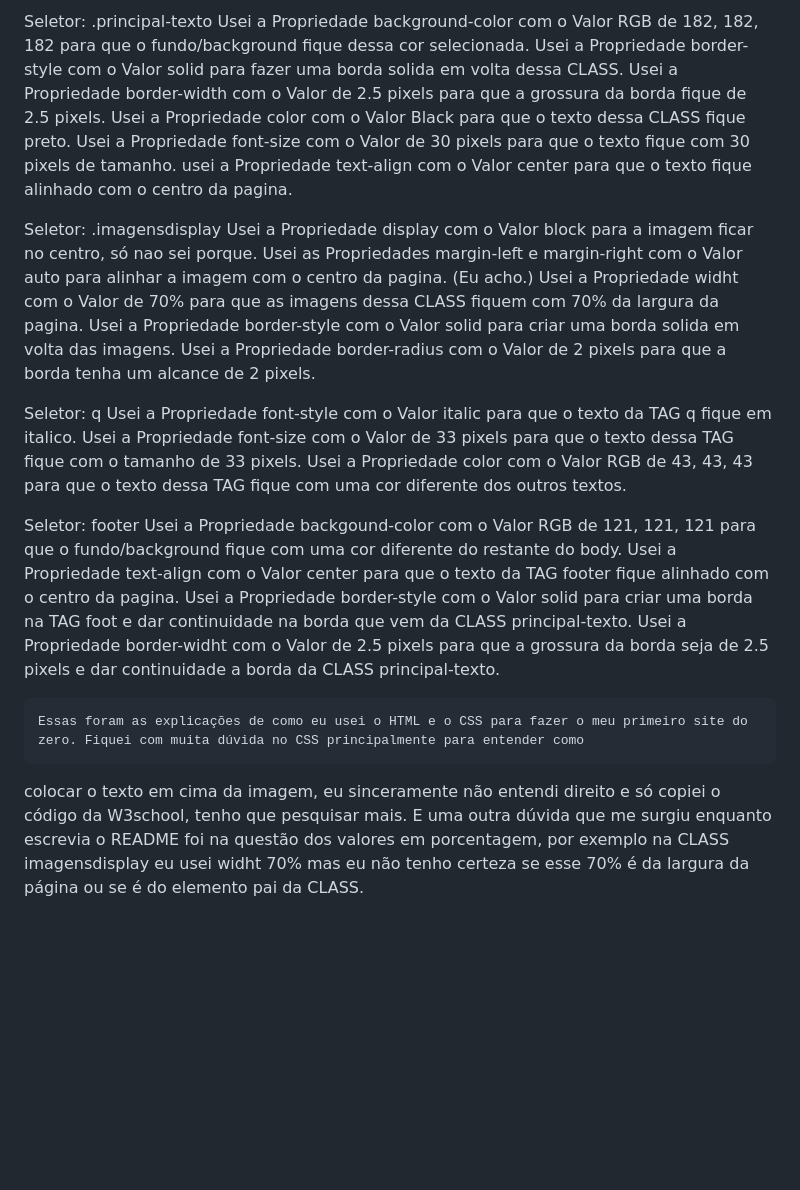
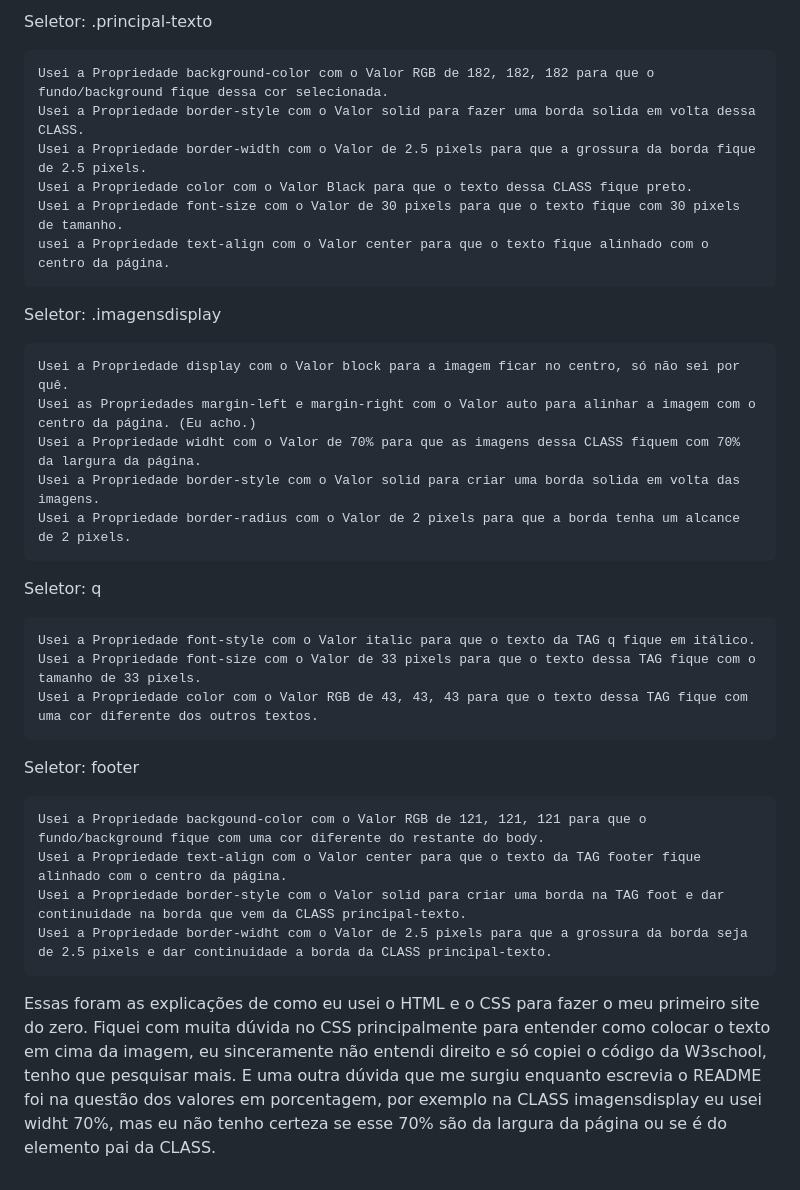
Before and after one commit to mikebenedito/Meu_primeiro_Site_JZargo_is_the_best, a Markdown page: README.md, the part around the change printed below. GitHub-like rendering; blank space fills up the shorter version.

```diff
--- a/README.md
+++ b/README.md
@@ -57,32 +69,37 @@ Seletor: .text-block
 
-Seletor: .principal-texto
+  Seletor: .principal-texto
+
     Usei a Propriedade background-color com o Valor RGB de 182, 182, 182 para que o fundo/background fique dessa cor selecionada.
     Usei a Propriedade border-style com o Valor solid para fazer uma borda solida em volta dessa CLASS.
     Usei a Propriedade border-width com o Valor de 2.5 pixels para que a grossura da borda fique de 2.5 pixels.
     Usei a Propriedade color com o Valor Black para que o texto dessa CLASS fique preto.
     Usei a Propriedade font-size com o Valor de 30 pixels para que o texto fique com 30 pixels de tamanho.
-    usei a Propriedade text-align com o Valor center para que o texto fique alinhado com o centro da pagina.
+    usei a Propriedade text-align com o Valor center para que o texto fique alinhado com o centro da página.
 
 Seletor: .imagensdisplay
-    Usei a Propriedade display com o Valor block para a imagem ficar no centro, só nao sei porque.
-    Usei as Propriedades margin-left e margin-right com o Valor auto para alinhar a imagem com o centro da pagina. (Eu acho.)
-    Usei a Propriedade widht com o Valor de 70% para que as imagens dessa CLASS fiquem com 70% da largura da pagina.
+
+    Usei a Propriedade display com o Valor block para a imagem ficar no centro, só não sei por quê.
+    Usei as Propriedades margin-left e margin-right com o Valor auto para alinhar a imagem com o centro da página. (Eu acho.)
+    Usei a Propriedade widht com o Valor de 70% para que as imagens dessa CLASS fiquem com 70% da largura da página.
     Usei a Propriedade border-style com o Valor solid para criar uma borda solida em volta das imagens.
     Usei a Propriedade border-radius com o Valor de 2 pixels para que a borda tenha um alcance de 2 pixels.
 
 Seletor: q
-    Usei a Propriedade font-style com o Valor italic para que o texto da TAG q fique em italico.
+
+    Usei a Propriedade font-style com o Valor italic para que o texto da TAG q fique em itálico.
     Usei a Propriedade font-size com o Valor de 33 pixels para que o texto dessa TAG fique com o tamanho de 33 pixels.
     Usei a Propriedade color com o Valor RGB de 43, 43, 43 para que o texto dessa TAG fique com uma cor diferente dos outros textos.
 
 Seletor: footer
+
     Usei a Propriedade backgound-color com o Valor RGB de 121, 121, 121 para que o fundo/background fique com uma cor diferente do restante do body.
-    Usei a Propriedade text-align com o Valor center para que o texto da TAG footer fique alinhado com o centro da pagina.
+    Usei a Propriedade text-align com o Valor center para que o texto da TAG footer fique alinhado com o centro da página.
     Usei a Propriedade border-style com o Valor solid para criar uma borda na TAG foot e dar continuidade na borda que vem da CLASS principal-texto.
     Usei a Propriedade border-widht com o Valor de 2.5 pixels para que a grossura da borda seja de 2.5 pixels e dar continuidade a borda da CLASS principal-texto.
 
 
-    Essas foram as explicações de como eu usei o HTML e o CSS para fazer o meu primeiro site do zero. Fiquei com muita dúvida no CSS principalmente para entender como
+
+Essas foram as explicações de como eu usei o HTML e o CSS para fazer o meu primeiro site do zero. Fiquei com muita dúvida no CSS principalmente para entender como
 colocar o texto em cima da imagem, eu sinceramente não entendi direito e só copiei o código da W3school, tenho que pesquisar mais. E uma outra dúvida que me surgiu enquanto
-escrevia o README foi na questão dos valores em porcentagem, por exemplo na CLASS imagensdisplay eu usei widht 70% mas eu não tenho certeza se esse 70% é da largura
+escrevia o README foi na questão dos valores em porcentagem, por exemplo na CLASS imagensdisplay eu usei widht 70%, mas eu não tenho certeza se esse 70% são da largura
 da página ou se é do elemento pai da CLASS.
```
Also changed, not shown: other parts of README.md (+34 -22 lines).
